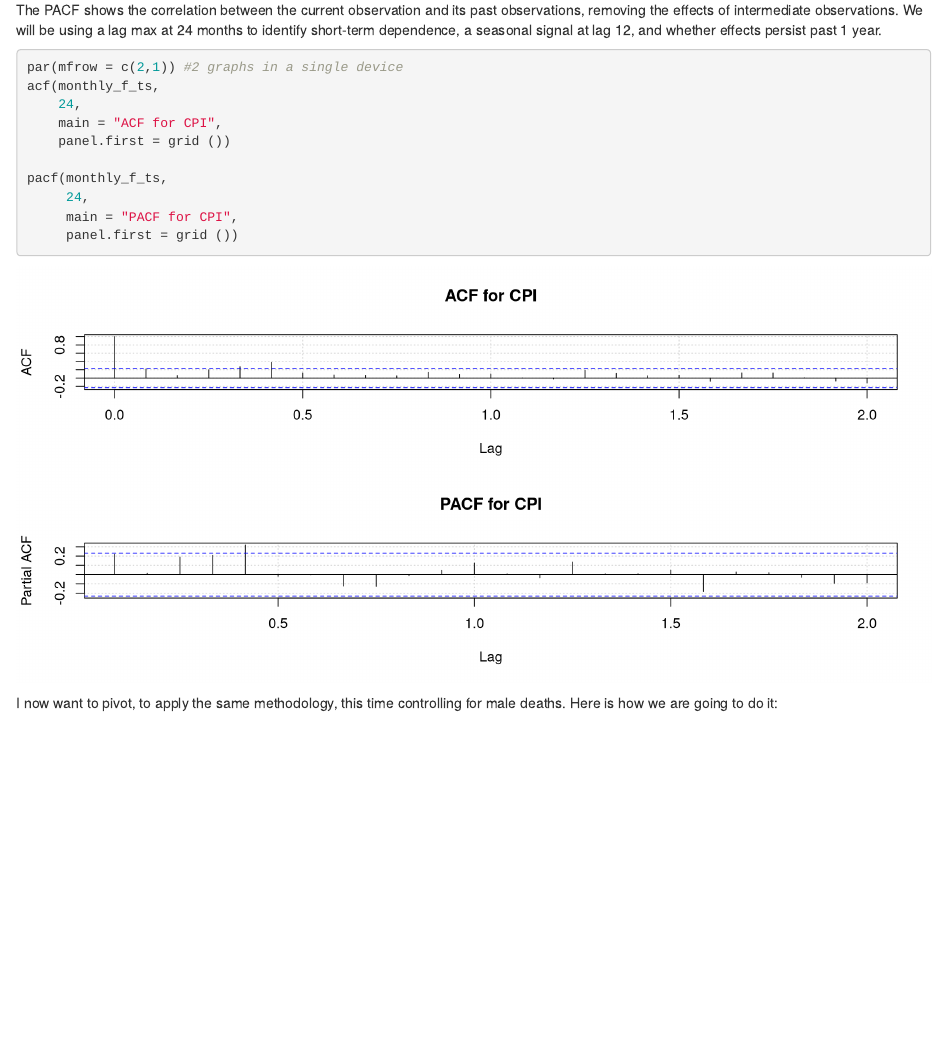
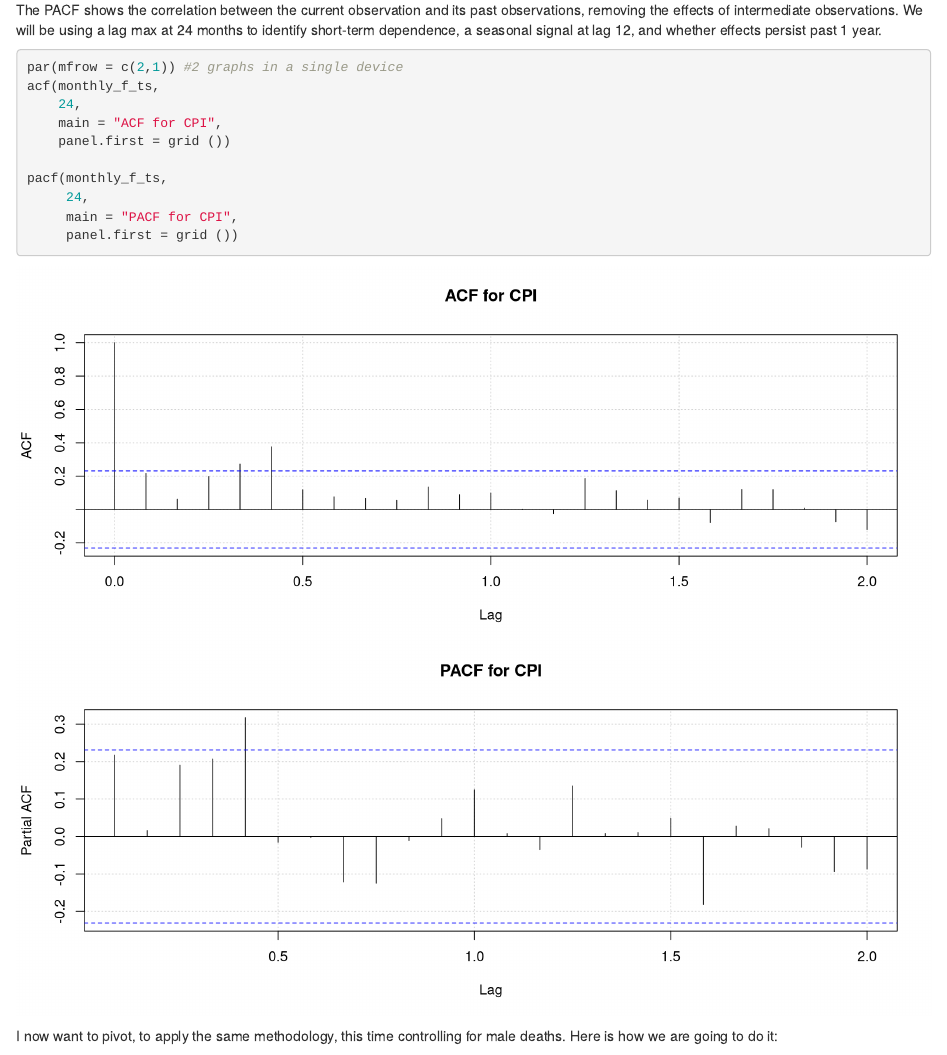
Before and after one commit to ainsleylotito/TexasMortality, an R Markdown document (Scripts/Analysis.Rmd): the page in a window 1100 px wide, from 3990 px down. Rendered offline with R 4.5, knitr and Pandoc, with nearby package versions.

Commit message:
Chunk settings

````diff
--- a/Scripts/Analysis.Rmd
+++ b/Scripts/Analysis.Rmd
@@ -127,7 +127,7 @@ The ACF shows the correlation between the current observation and its past obser
 
 The PACF shows the correlation between the current observation and its past observations, removing the effects of intermediate observations. We will be using a lag max at 24 months to identify short-term dependence, a seasonal signal at lag 12, and whether effects persist past 1 year.
 
-```{r acf_pacf_female, fig.width =11, fig.height =5}
+```{r acf_pacf_female, fig.width =11, fig.height =9}
 par(mfrow = c(2,1)) #2 graphs in a single device
 acf(monthly_f_ts,
     24,
````
Also changed, not shown: Scripts/Analysis.html.
